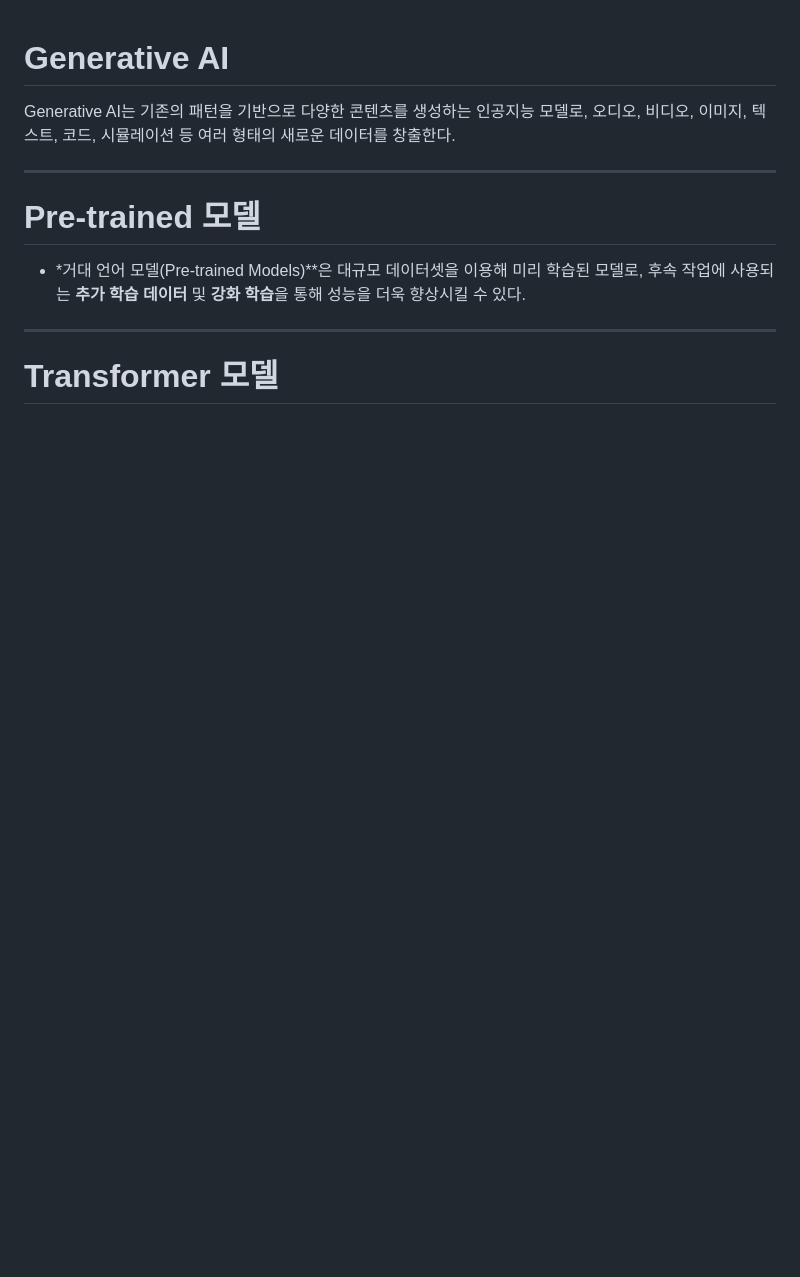
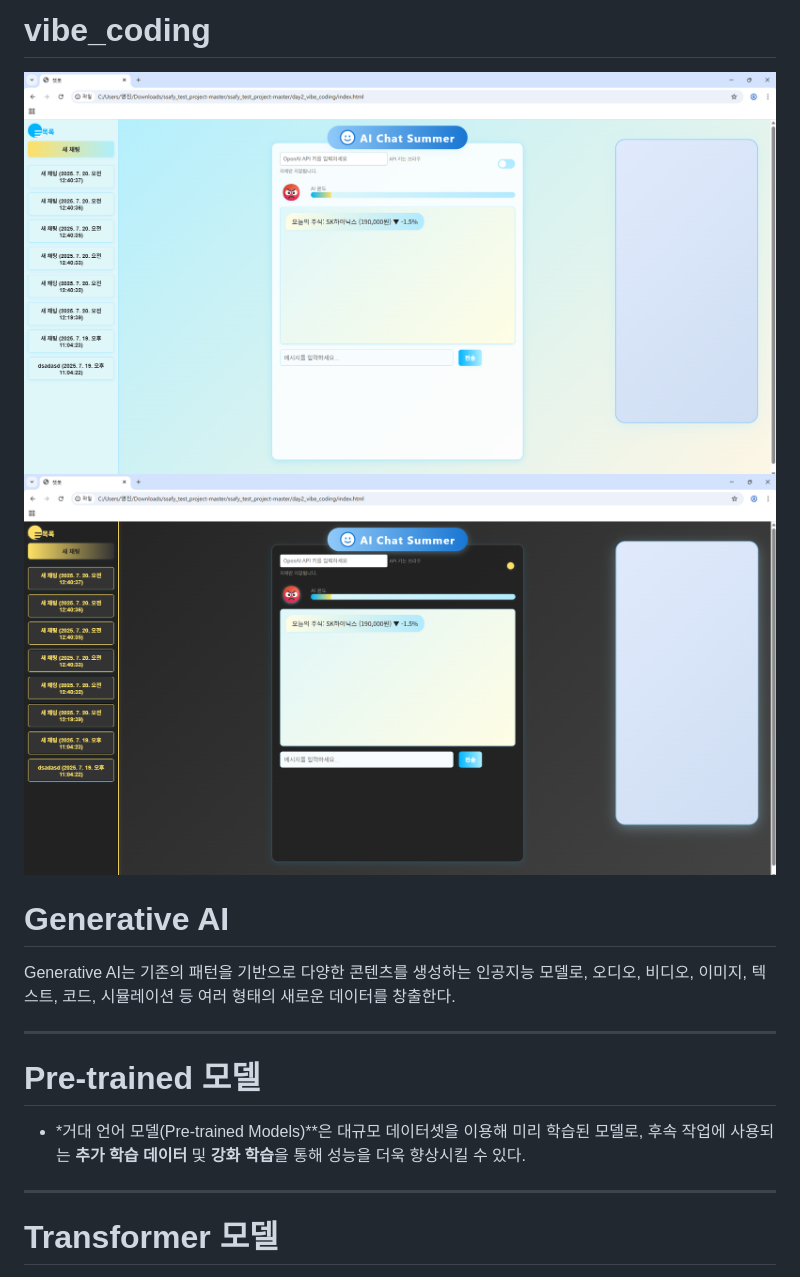
Before and after one commit to yyeongjin/ssafy_test_project, a Markdown page: day2_vibe_coding/README.md, the part around the change. Drawn GitHub-style; pictures changed too: day2_vibe_coding/images/image.png (added), day2_vibe_coding/images/image1.png (added); blank space fills up the shorter version.

Commit message:
images

```diff
--- a/day2_vibe_coding/README.md
+++ b/day2_vibe_coding/README.md
@@ -1,3 +1,8 @@
+# vibe_coding
+![alt text](images/image.png)
+![alt text](images/image1.png)
+
+
 # Generative AI
 
 Generative AI는 기존의 패턴을 기반으로 다양한 콘텐츠를 생성하는 인공지능 모델로, 오디오, 비디오, 이미지, 텍스트, 코드, 시뮬레이션 등 여러 형태의 새로운 데이터를 창출한다.
```
